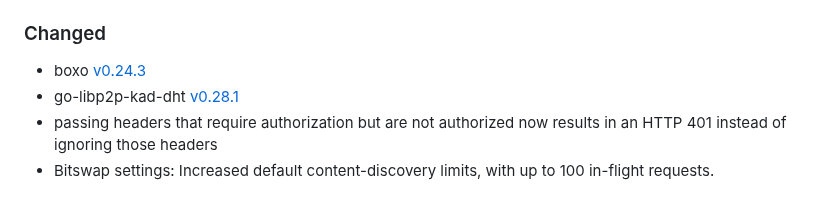
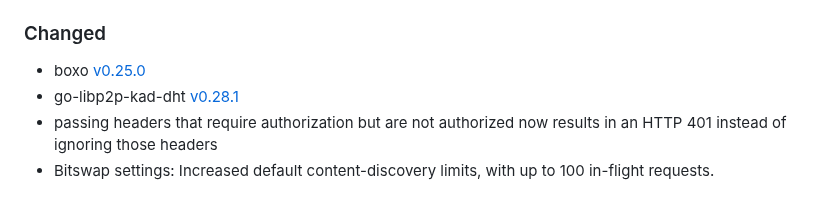
Before and after one commit to ipfs/rainbow, a Markdown page: CHANGELOG.md, the part around the change. Rendered like a GitHub page.

Commit message:
update changelog

```diff
--- a/CHANGELOG.md
+++ b/CHANGELOG.md
@@ -23,7 +23,7 @@ The following emojis are used to highlight certain changes:
 
 ### Changed
 
-- boxo [v0.24.3](https://github.com/ipfs/boxo/releases/tag/v0.24.3)
+- boxo [v0.25.0](https://github.com/ipfs/boxo/releases/tag/v0.25.0)
 - go-libp2p-kad-dht [v0.28.1](https://github.com/libp2p/go-libp2p-kad-dht/releases/tag/v0.28.1)
 - passing headers that require authorization but are not authorized now results in an HTTP 401 instead of ignoring those headers
 - Bitswap settings: Increased default content-discovery limits, with up to 100 in-flight requests.
```
